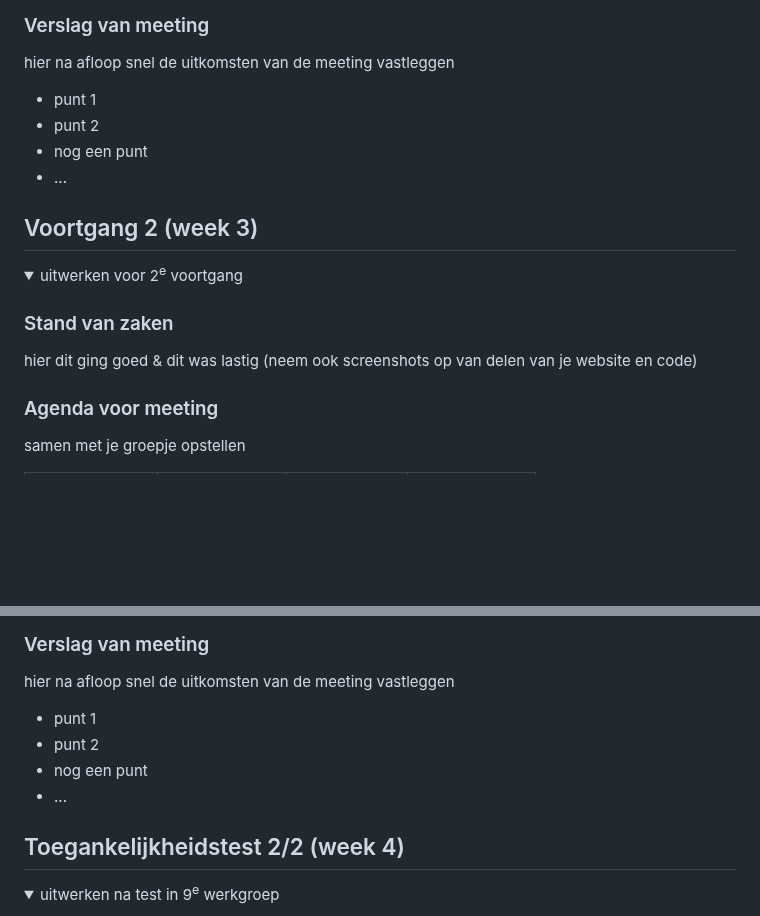
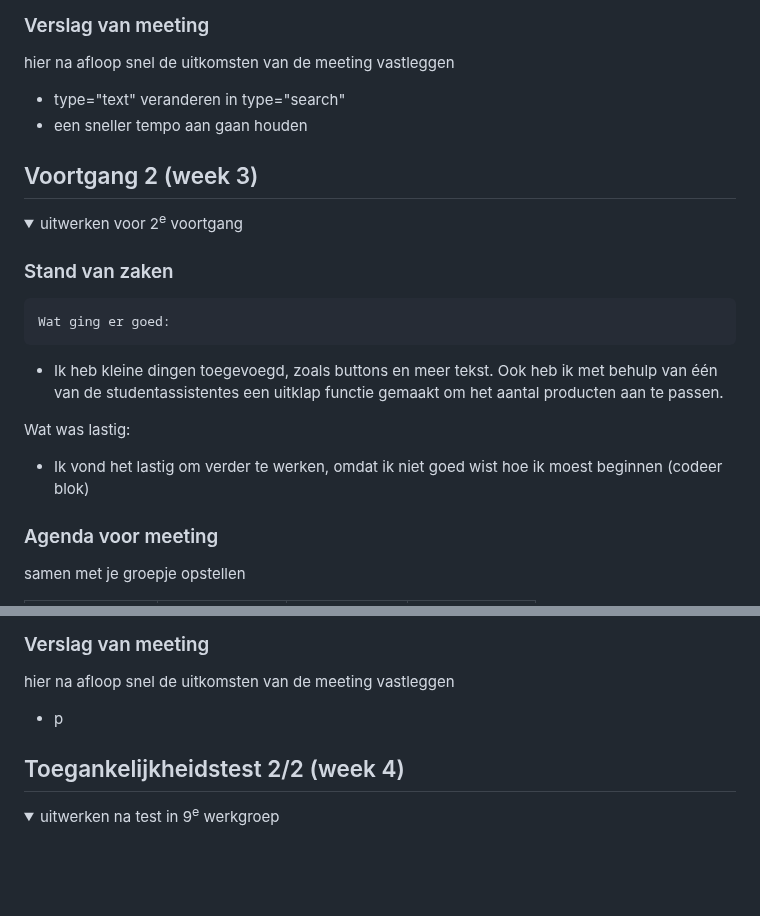
Before and after one commit to oemtv/HEMA, a Markdown page: README.md, 2 parts joined by grey strips. Rendered like a GitHub page; folded sections open; blank space fills up the shorter version.

```diff
--- a/README.md
+++ b/README.md
@@ -138,10 +138,8 @@ Nb. Door *open* toe te voegen aan een *details* element kun je deze standaard op
   ### Verslag van meeting
   hier na afloop snel de uitkomsten van de meeting vastleggen
 
-  - punt 1
-  - punt 2
-  - nog een punt
-  - ...
+  - type="text" veranderen in type="search"
+  - een sneller tempo aan gaan houden
 
 </details>
 
@@ -155,7 +153,11 @@ Nb. Door *open* toe te voegen aan een *details* element kun je deze standaard op
   <summary>uitwerken voor 2<sup>e</sup> voortgang</summary>
 
   ### Stand van zaken
-  hier dit ging goed & dit was lastig (neem ook screenshots op van delen van je website en code)
+    Wat ging er goed:
+  - Ik heb kleine dingen toegevoegd, zoals buttons en meer tekst. Ook heb ik met behulp van één van de studentassistentes een uitklap functie gemaakt om het aantal producten aan te passen.
+
+  Wat was lastig:
+  - Ik vond het lastig om verder te werken, omdat ik niet goed wist hoe ik moest beginnen (codeer blok)
 
 
   ### Agenda voor meeting
@@ -171,10 +173,7 @@ Nb. Door *open* toe te voegen aan een *details* element kun je deze standaard op
   ### Verslag van meeting
   hier na afloop snel de uitkomsten van de meeting vastleggen
 
-  - punt 1
-  - punt 2
-  - nog een punt
-- ...
+  - p
 
 </details>
 
```
